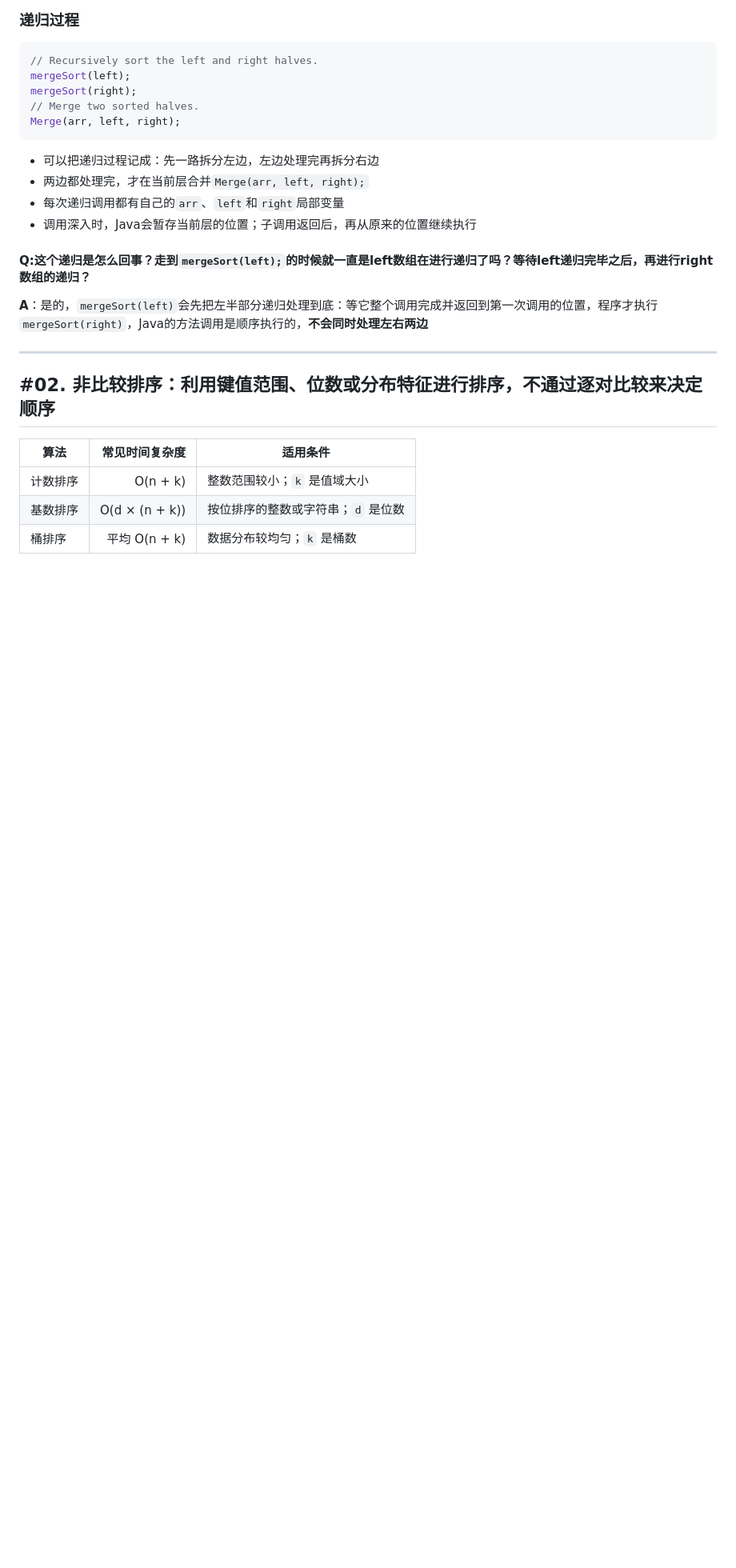
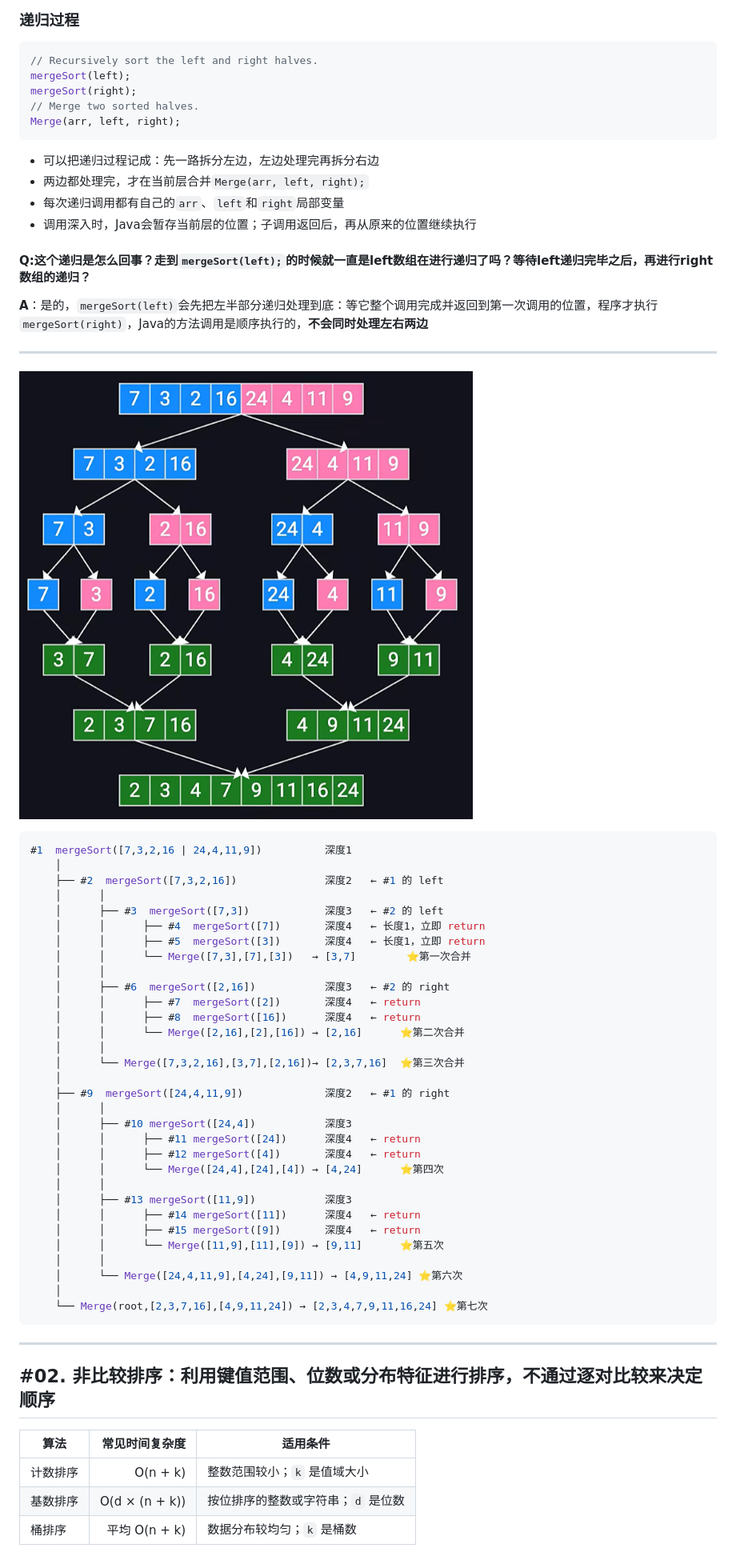
Before and after one commit to ElevenNie11/Awesome-DataStructure-Guide, a Markdown page: Sort/排序算法.md, the part around the change. Shown at 80% size. Drawn GitHub-style; pictures changed too: Sort/images/merge-sort-example.png (added); blank space fills up the shorter version.

Commit message:
分析递归与合并的过程

`````diff
--- a/Sort/排序算法.md
+++ b/Sort/排序算法.md
@@ -36,6 +36,42 @@ Merge(arr, left, right);
 **A**：是的，`mergeSort(left)`会先把左半部分递归处理到底：等它整个调用完成并返回到第一次调用的位置，程序才执行`mergeSort(right)`，Java的方法调用是顺序执行的，**不会同时处理左右两边**
 
 ---
+![alt text](images/merge-sort-example.png)
+````java
+#1  mergeSort([7,3,2,16 | 24,4,11,9])          深度1
+    │
+    ├── #2  mergeSort([7,3,2,16])              深度2   ← #1 的 left
+    │      │
+    │      ├── #3  mergeSort([7,3])            深度3   ← #2 的 left
+    │      │      ├── #4  mergeSort([7])       深度4   ← 长度1，立即 return
+    │      │      ├── #5  mergeSort([3])       深度4   ← 长度1，立即 return
+    │      │      └── Merge([7,3],[7],[3])   → [3,7]        ⭐第一次合并
+    │      │
+    │      ├── #6  mergeSort([2,16])           深度3   ← #2 的 right
+    │      │      ├── #7  mergeSort([2])       深度4   ← return
+    │      │      ├── #8  mergeSort([16])      深度4   ← return
+    │      │      └── Merge([2,16],[2],[16]) → [2,16]      ⭐第二次合并
+    │      │
+    │      └── Merge([7,3,2,16],[3,7],[2,16])→ [2,3,7,16]  ⭐第三次合并
+    │
+    ├── #9  mergeSort([24,4,11,9])             深度2   ← #1 的 right
+    │      │
+    │      ├── #10 mergeSort([24,4])           深度3
+    │      │      ├── #11 mergeSort([24])      深度4   ← return
+    │      │      ├── #12 mergeSort([4])       深度4   ← return
+    │      │      └── Merge([24,4],[24],[4]) → [4,24]      ⭐第四次
+    │      │
+    │      ├── #13 mergeSort([11,9])           深度3
+    │      │      ├── #14 mergeSort([11])      深度4   ← return
+    │      │      ├── #15 mergeSort([9])       深度4   ← return
+    │      │      └── Merge([11,9],[11],[9]) → [9,11]      ⭐第五次
+    │      │
+    │      └── Merge([24,4,11,9],[4,24],[9,11]) → [4,9,11,24] ⭐第六次
+    │
+    └── Merge(root,[2,3,7,16],[4,9,11,24]) → [2,3,4,7,9,11,16,24] ⭐第七次
+````
+
+---
 
 ## #02. 非比较排序：利用键值范围、位数或分布特征进行排序，不通过逐对比较来决定顺序
 | 算法 | 常见时间复杂度 | 适用条件 |
`````
